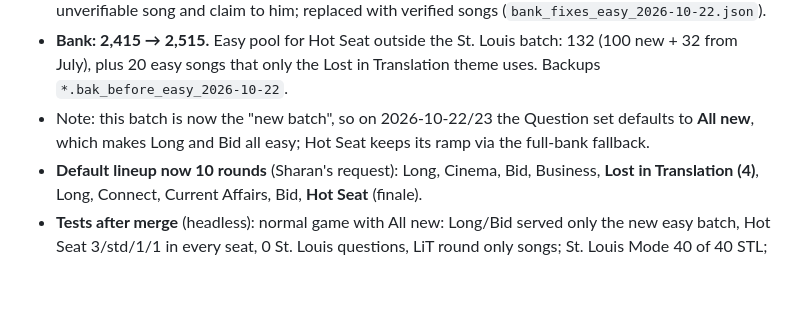
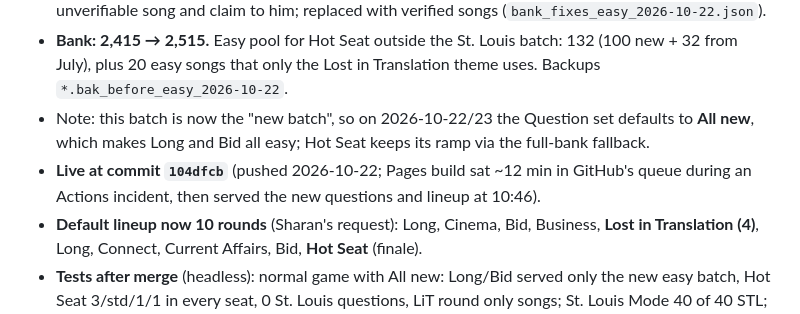
Before and after one commit to sharanidli/family_quiz, a Markdown page: PROJECT_LOG.md, the part around the change. GitHub-like rendering; blank space fills up the shorter version.

Commit message:
Log Hot Seat / Lost in Translation deploy
Co-Authored-By: Claude Opus 5.5 <noreply@anthropic.com>

```diff
--- a/PROJECT_LOG.md
+++ b/PROJECT_LOG.md
@@ -294,6 +294,7 @@ Sharan agreed the St. Louis batch (Friends, St. Louis, doctor questions) is odd
 - **Bank fix:** `u031` (Mahendra Kapoor) credited "Yeh Dosti" (Kishore Kumar and Manna Dey) and an unverifiable song and claim to him; replaced with verified songs (`bank_fixes_easy_2026-10-22.json`).
 - **Bank: 2,415 → 2,515.** Easy pool for Hot Seat outside the St. Louis batch: 132 (100 new + 32 from July), plus 20 easy songs that only the Lost in Translation theme uses. Backups `*.bak_before_easy_2026-10-22`.
 - Note: this batch is now the "new batch", so on 2026-10-22/23 the Question set defaults to **All new**, which makes Long and Bid all easy; Hot Seat keeps its ramp via the full-bank fallback.
+- **Live at commit `104dfcb`** (pushed 2026-10-22; Pages build sat ~12 min in GitHub's queue during an Actions incident, then served the new questions and lineup at 10:46).
 - **Default lineup now 10 rounds** (Sharan's request): Long, Cinema, Bid, Business, **Lost in Translation (4)**, Long, Connect, Current Affairs, Bid, **Hot Seat** (finale).
 - **Tests after merge** (headless): normal game with All new: Long/Bid served only the new easy batch, Hot Seat 3/std/1/1 in every seat, 0 St. Louis questions, LiT round only songs; St. Louis Mode 40 of 40 STL; Hot Seat scores match; 0 errors.
 
```
